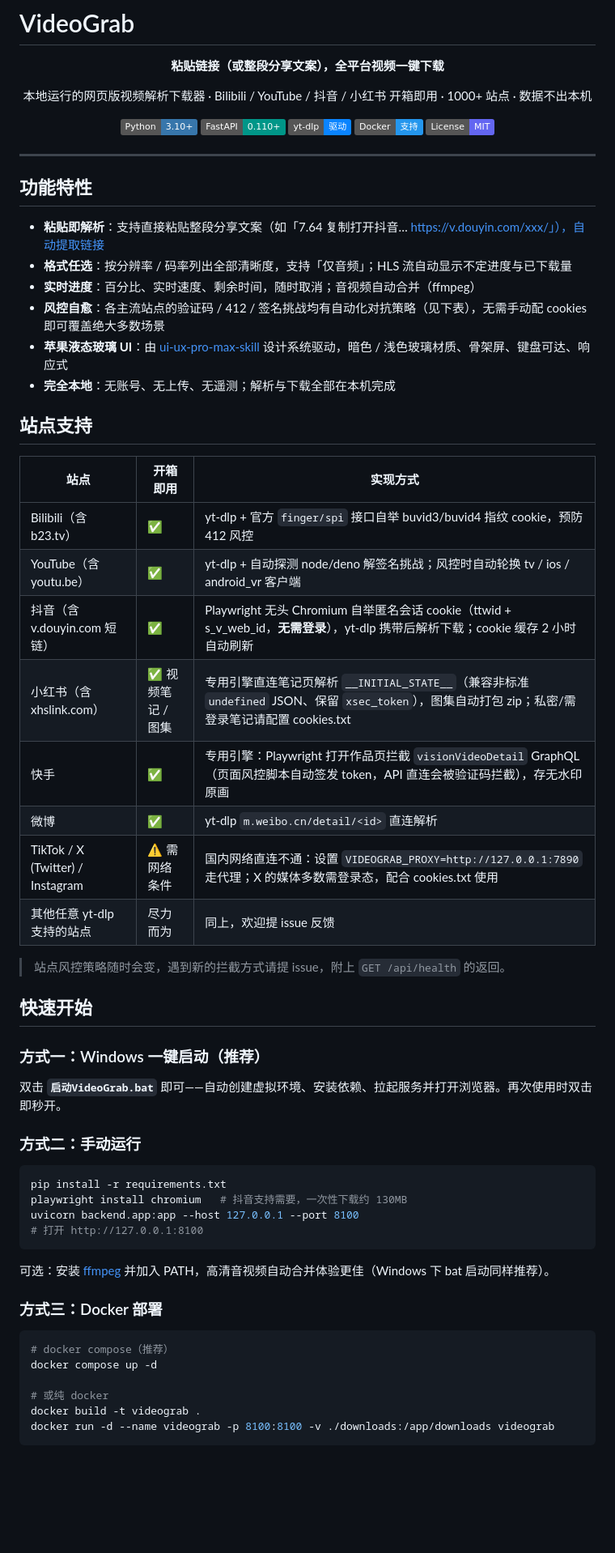
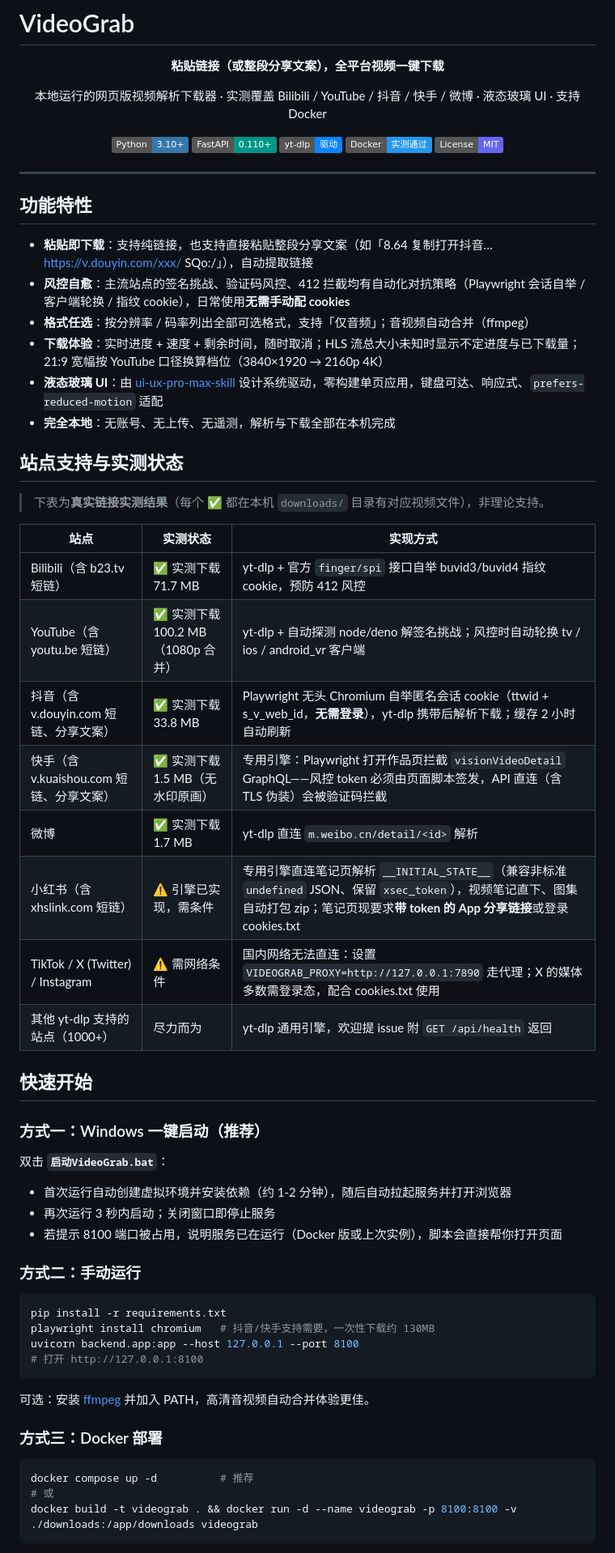
Before and after one commit to Yumiko-rin/VideoGrab, a Markdown page: README.md, the part around one of its changes. Shown at 81% size. GitHub-like rendering; badges without logos; blank space fills up the shorter version.

Commit message:
docs: README 依据真实平台实测结果重写
- 站点矩阵标注实测状态与对应文件体积（五平台✅，小红书/TikTok/X 标注条件）
- 新增常见问题（小红书 token、出海代理、端口占用、首次自举耗时）
- 快速启动补充 bat 二次运行秒开与端口占用提示说明

````diff
--- a/README.md
+++ b/README.md
@@ -4,12 +4,12 @@
 
 **粘贴链接（或整段分享文案），全平台视频一键下载**
 
-本地运行的网页版视频解析下载器 · Bilibili / YouTube / 抖音 / 小红书 开箱即用 · 1000+ 站点 · 数据不出本机
+本地运行的网页版视频解析下载器 · 实测覆盖 Bilibili / YouTube / 抖音 / 快手 / 微博 · 液态玻璃 UI · 支持 Docker
 
 ![Python](https://img.shields.io/badge/Python-3.10+-3776AB?logo=python&logoColor=white)
 ![FastAPI](https://img.shields.io/badge/FastAPI-0.110+-009688?logo=fastapi&logoColor=white)
 ![yt-dlp](https://img.shields.io/badge/yt--dlp-驱动-0A84FF)
-![Docker](https://img.shields.io/badge/Docker-支持-2496ED?logo=docker&logoColor=white)
+![Docker](https://img.shields.io/badge/Docker-实测通过-2496ED?logo=docker&logoColor=white)
 ![License](https://img.shields.io/badge/License-MIT-6366F1)
 
 </div>
@@ -18,53 +18,54 @@
 
 ## 功能特性
 
-- **粘贴即解析**：支持直接粘贴整段分享文案（如「7.64 复制打开抖音… https://v.douyin.com/xxx/」），自动提取链接
-- **格式任选**：按分辨率 / 码率列出全部清晰度，支持「仅音频」；HLS 流自动显示不定进度与已下载量
-- **实时进度**：百分比、实时速度、剩余时间，随时取消；音视频自动合并（ffmpeg）
-- **风控自愈**：各主流站点的验证码 / 412 / 签名挑战均有自动化对抗策略（见下表），无需手动配 cookies 即可覆盖绝大多数场景
-- **苹果液态玻璃 UI**：由 [ui-ux-pro-max-skill](https://github.com/nextlevelbuilder/ui-ux-pro-max-skill) 设计系统驱动，暗色 / 浅色玻璃材质、骨架屏、键盘可达、响应式
-- **完全本地**：无账号、无上传、无遥测；解析与下载全部在本机完成
+- **粘贴即下载**：支持纯链接，也支持直接粘贴整段分享文案（如「8.64 复制打开抖音… https://v.douyin.com/xxx/ SQo:/」），自动提取链接
+- **风控自愈**：主流站点的签名挑战、验证码风控、412 拦截均有自动化对抗策略（Playwright 会话自举 / 客户端轮换 / 指纹 cookie），日常使用**无需手动配 cookies**
+- **格式任选**：按分辨率 / 码率列出全部可选格式，支持「仅音频」；音视频自动合并（ffmpeg）
+- **下载体验**：实时进度 + 速度 + 剩余时间，随时取消；HLS 流总大小未知时显示不定进度与已下载量；21:9 宽幅按 YouTube 口径换算档位（3840×1920 → 2160p 4K）
+- **液态玻璃 UI**：由 [ui-ux-pro-max-skill](https://github.com/nextlevelbuilder/ui-ux-pro-max-skill) 设计系统驱动，零构建单页应用，键盘可达、响应式、`prefers-reduced-motion` 适配
+- **完全本地**：无账号、无上传、无遥测，解析与下载全部在本机完成
 
-## 站点支持
+## 站点支持与实测状态
 
-| 站点 | 开箱即用 | 实现方式 |
+> 下表为**真实链接实测结果**（每个 ✅ 都在本机 `downloads/` 目录有对应视频文件），非理论支持。
+
+| 站点 | 实测状态 | 实现方式 |
 |---|---|---|
-| Bilibili（含 b23.tv） | ✅ | yt-dlp + 官方 `finger/spi` 接口自举 buvid3/buvid4 指纹 cookie，预防 412 风控 |
-| YouTube（含 youtu.be） | ✅ | yt-dlp + 自动探测 node/deno 解签名挑战；风控时自动轮换 tv / ios / android_vr 客户端 |
-| 抖音（含 v.douyin.com 短链） | ✅ | Playwright 无头 Chromium 自举匿名会话 cookie（ttwid + s_v_web_id，**无需登录**），yt-dlp 携带后解析下载；cookie 缓存 2 小时自动刷新 |
-| 小红书（含 xhslink.com） | ✅ 视频笔记 / 图集 | 专用引擎直连笔记页解析 `__INITIAL_STATE__`（兼容非标准 `undefined` JSON、保留 `xsec_token`），图集自动打包 zip；私密/需登录笔记请配置 cookies.txt |
-| 快手 | ✅ | 专用引擎：Playwright 打开作品页拦截 `visionVideoDetail` GraphQL（页面风控脚本自动签发 token，API 直连会被验证码拦截），存无水印原画 |
-| 微博 | ✅ | yt-dlp `m.weibo.cn/detail/<id>` 直连解析 |
-| TikTok / X (Twitter) / Instagram | ⚠️ 需网络条件 | 国内网络直连不通：设置 `VIDEOGRAB_PROXY=http://127.0.0.1:7890` 走代理；X 的媒体多数需登录态，配合 cookies.txt 使用 |
-| 其他任意 yt-dlp 支持的站点 | 尽力而为 | 同上，欢迎提 issue 反馈 |
-
-> 站点风控策略随时会变，遇到新的拦截方式请提 issue，附上 `GET /api/health` 的返回。
+| Bilibili（含 b23.tv 短链） | ✅ 实测下载 71.7 MB | yt-dlp + 官方 `finger/spi` 接口自举 buvid3/buvid4 指纹 cookie，预防 412 风控 |
+| YouTube（含 youtu.be 短链） | ✅ 实测下载 100.2 MB（1080p 合并） | yt-dlp + 自动探测 node/deno 解签名挑战；风控时自动轮换 tv / ios / android_vr 客户端 |
+| 抖音（含 v.douyin.com 短链、分享文案） | ✅ 实测下载 33.8 MB | Playwright 无头 Chromium 自举匿名会话 cookie（ttwid + s_v_web_id，**无需登录**），yt-dlp 携带后解析下载；缓存 2 小时自动刷新 |
+| 快手（含 v.kuaishou.com 短链、分享文案） | ✅ 实测下载 1.5 MB（无水印原画） | 专用引擎：Playwright 打开作品页拦截 `visionVideoDetail` GraphQL——风控 token 必须由页面脚本签发，API 直连（含 TLS 伪装）会被验证码拦截 |
+| 微博 | ✅ 实测下载 1.7 MB | yt-dlp 直连 `m.weibo.cn/detail/<id>` 解析 |
+| 小红书（含 xhslink.com 短链） | ⚠️ 引擎已实现，需条件 | 专用引擎直连笔记页解析 `__INITIAL_STATE__`（兼容非标准 `undefined` JSON、保留 `xsec_token`），视频笔记直下、图集自动打包 zip；笔记页现要求**带 token 的 App 分享链接**或登录 cookies.txt |
+| TikTok / X (Twitter) / Instagram | ⚠️ 需网络条件 | 国内网络无法直连：设置 `VIDEOGRAB_PROXY=http://127.0.0.1:7890` 走代理；X 的媒体多数需登录态，配合 cookies.txt 使用 |
+| 其他 yt-dlp 支持的站点（1000+） | 尽力而为 | yt-dlp 通用引擎，欢迎提 issue 附 `GET /api/health` 返回 |
 
 ## 快速开始
 
 ### 方式一：Windows 一键启动（推荐）
 
-双击 **`启动VideoGrab.bat`** 即可——自动创建虚拟环境、安装依赖、拉起服务并打开浏览器。再次使用时双击即秒开。
+双击 **`启动VideoGrab.bat`**：
+
+- 首次运行自动创建虚拟环境并安装依赖（约 1-2 分钟），随后自动拉起服务并打开浏览器
+- 再次运行 3 秒内启动；关闭窗口即停止服务
+- 若提示 8100 端口被占用，说明服务已在运行（Docker 版或上次实例），脚本会直接帮你打开页面
 
 ### 方式二：手动运行
 
 ```bash
 pip install -r requirements.txt
-playwright install chromium   # 抖音支持需要，一次性下载约 130MB
+playwright install chromium   # 抖音/快手支持需要，一次性下载约 130MB
 uvicorn backend.app:app --host 127.0.0.1 --port 8100
 # 打开 http://127.0.0.1:8100
 ```
 
-可选：安装 [ffmpeg](https://ffmpeg.org/download.html) 并加入 PATH，高清音视频自动合并体验更佳（Windows 下 bat 启动同样推荐）。
+可选：安装 [ffmpeg](https://ffmpeg.org/download.html) 并加入 PATH，高清音视频自动合并体验更佳。
 
 ### 方式三：Docker 部署
 
 ```bash
-# docker compose（推荐）
-docker compose up -d
-
-# 或纯 docker
-docker build -t videograb .
-docker run -d --name videograb -p 8100:8100 -v ./downloads:/app/downloads videograb
+docker compose up -d          # 推荐
+# 或
+docker build -t videograb . && docker run -d --name videograb -p 8100:8100 -v ./downloads:/app/downloads videograb
 ```
 
````
Also changed, not shown: other parts of README.md (+23 -24 lines).
